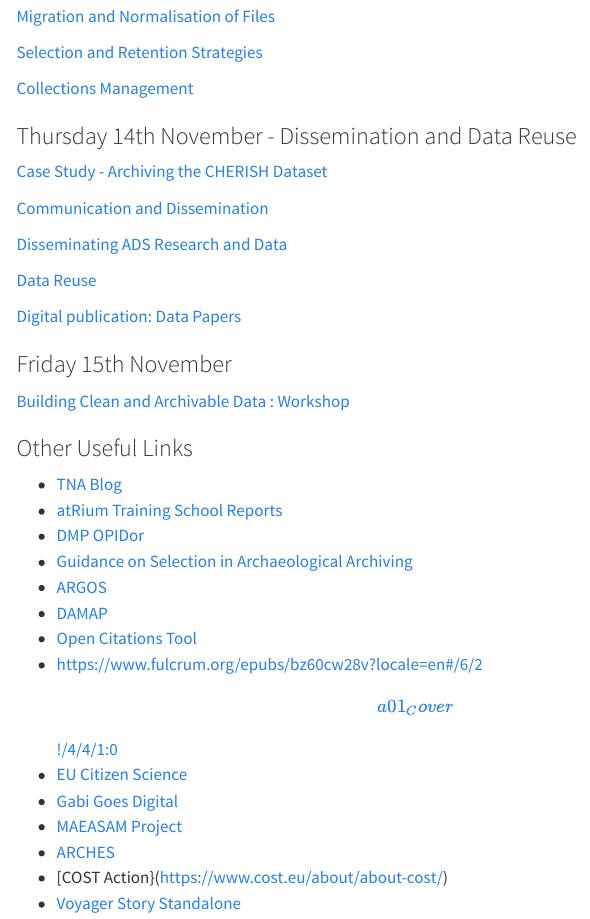
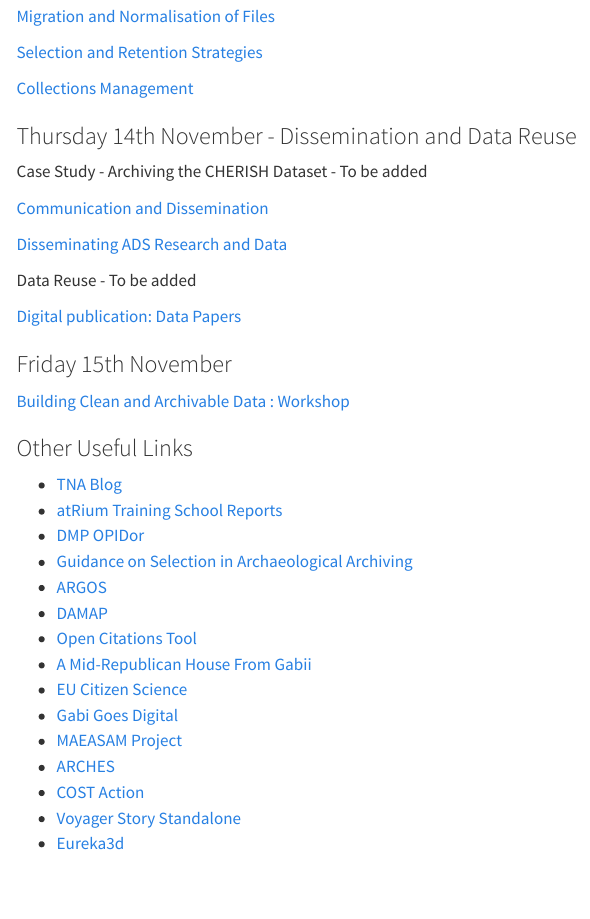
Before and after one commit to nickyjgarland/tna-training-school, a Quarto document (resources.qmd): the page in a window 1100 px wide, from 820 px down. Rendered offline with R 4.5, knitr and Pandoc in place of Quarto, with nearby package versions; menus at the side of the page are left out.

Commit message:
update resources page

```diff
--- a/resources.qmd
+++ b/resources.qmd
@@ -43,25 +43,25 @@
 
-[Migration and Normalisation of Files](/resources/files.pdf)
+[Migration and Normalisation of Files](/resources/tna_files.pdf)
 
-[Selection and Retention Strategies](/resources/select.pdf)
+[Selection and Retention Strategies](/resources/tna_select.pdf)
 
-[Collections Management](/resources/collection.pdf)
+[Collections Management](/resources/tna_collection.pdf)
 
 ### Thursday 14th November - Dissemination and Data Reuse
 
-[Case Study - Archiving the CHERISH Dataset](/resources/cherish.pdf)
+Case Study - Archiving the CHERISH Dataset - To be added
 
-[Communication and Dissemination](/resources/dissemination.pdf)
+[Communication and Dissemination](/resources/tna_dissemination.pdf)
 
-[Disseminating ADS Research and Data](/resources/ads_comms.pdf)
+[Disseminating ADS Research and Data](/resources/tna_ads_comms.pdf)
 
-[Data Reuse](/resources/reuse.pdf)
+Data Reuse - To be added
 
-[Digital publication: Data Papers](/resources/datapaper.pdf)
+[Digital publication: Data Papers](/resources/tna_datapaper.pdf)
 
 ### Friday 15th November
 
-[Building Clean and Archivable Data : Workshop](/resources/workshop.pdf)
+[Building Clean and Archivable Data : Workshop](/resources/tna_workshop.pdf)
 
 ### Other Useful Links
 
@@ -72,11 +72,11 @@
 -   [ARGOS](https://argos.openaire.eu/home)
 -   [DAMAP](https://damap.org)
 -   [Open Citations Tool](https://opencitations.net/tools)
--   https://www.fulcrum.org/epubs/bz60cw28v?locale=en#/6/2\[a01_Cover\]!/4/4/1:0
+-   [A Mid-Republican House From Gabii](https://www.doi.org/10.3998/mpub.9231782)
 -   [EU Citizen Science](https://eu-citizen.science/project/135)
 -   [Gabi Goes Digital](https://gabii.cast.uark.edu/gabiigoesdigital/index.html)
 -   [MAEASAM Project](https://maeasam.org/)
 -   [ARCHES](https://www.archesproject.org/)
--   [COST Action}(https://www.cost.eu/about/about-cost/)
+-   [COST Action](https://www.cost.eu/about/about-cost/)
 -   [Voyager Story Standalone](https://3d.si.edu/voyager-story-standalone)
 -   [Eureka3d](https://eureka3d.eu/)
```
Also changed, not shown: docs/search.json, resources/tna_intro_dig.pdf (added), resources.qmd (10 more changed lines), 12 other files.
